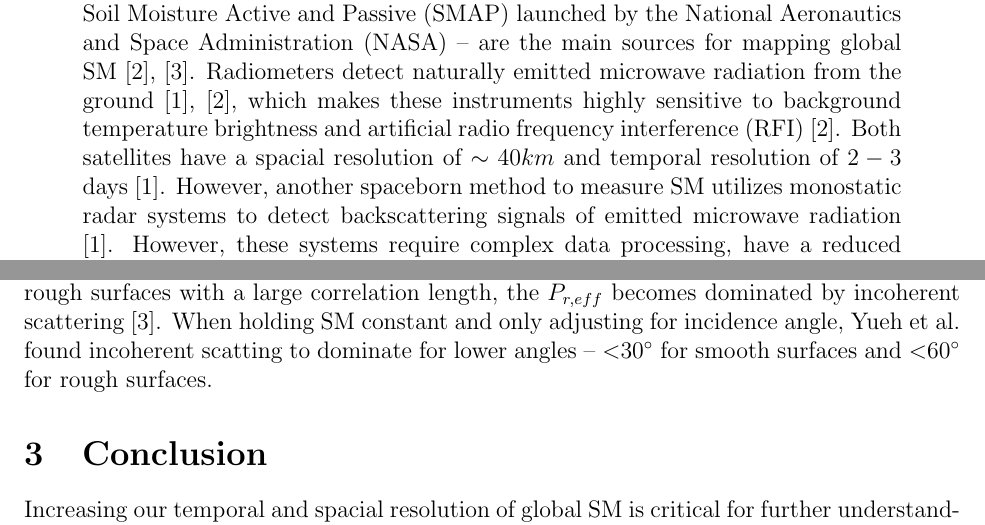
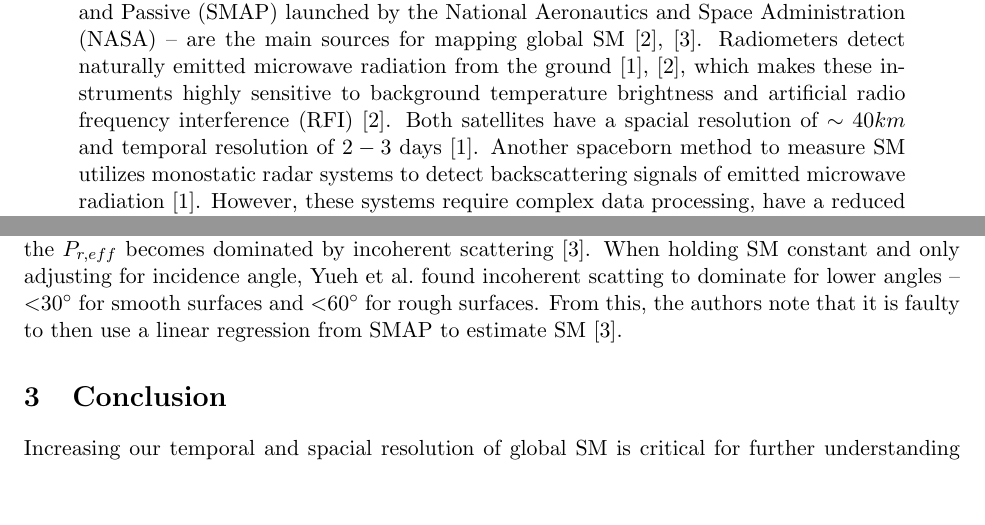
Before and after one commit to OneTonTyler/GPGN470-Term-Project---Part-I, a LaTeX paper (main.tex): two parts of pages 1 and 2 of 3, joined at a grey line, cut so that both start at the same text, the shorter picture padded with empty space. Compiled offline with pdfLaTeX.

Commit message:
Final copy

```diff
--- a/main.tex
+++ b/main.tex
@@ -1,4 +1,4 @@
-\documentclass[12pt]{article}
+\documentclass[11pt]{article}
 \usepackage[utf8]{inputenc}
 \usepackage[margin=1in]{geometry}
 \usepackage{gensymb}
@@ -17,7 +17,7 @@
     \vspace{1em}
 
 % Introduction of my application for GNSS-R
-Geodetic Global Navigation Satellite System (GNSS) Reflectometry (GNSS-R) is a powerful method to analyze soil moisture (SM). Traditionally, spaceborn methods to measure SM used radiometers \cite{CYGNSS}. Two satellites -- Soil Moisture and Ocean Salinity (SMOS) launched by the European Space Agency (ESA) and Soil Moisture Active and Passive (SMAP) launched by the National Aeronautics and Space Administration (NASA) -- are the main sources for mapping global SM \cite{GNSS_R_Spaceborn_Challenges, Semiempirical_Modeling}. Radiometers detect naturally emitted microwave radiation from the ground \cite{CYGNSS, GNSS_R_Spaceborn_Challenges}, which makes these instruments highly sensitive to background temperature brightness and artificial radio frequency interference (RFI) \cite{GNSS_R_Spaceborn_Challenges}. Both satellites have a spacial resolution of $\sim 40km$ and temporal resolution of $2-3$ days \cite{CYGNSS}. However, another spaceborn method to measure SM utilizes monostatic radar systems to detect backscattering signals of emitted microwave radiation \cite{CYGNSS}. However, these systems require complex data processing, have a reduced temporal resolution in comparison to radiometers, and high instrumental cost \cite{GNSS_R_Spaceborn_Challenges}. As accurate measurements of global SM are necessary in modeling land-surface hydrogeology \cite{Semiempirical_Modeling} and processing complex relationships of terrestrial ecosystems \cite{CYGNSS}, a third method that makes use of bistatic radar emerged. Utilizing forward scattered reflected signals of GNSS satellites, SM can be monitored with high spacial and temporal resolution \cite{GNSS_R_Spaceborn_Challenges}.
+Geodetic Global Navigation Satellite System (GNSS) Reflectometry (GNSS-R) is a powerful method to analyze soil moisture (SM). Traditionally, spaceborn methods to measure SM used radiometers \cite{CYGNSS}. Two satellites -- Soil Moisture and Ocean Salinity (SMOS) launched by the European Space Agency (ESA) and Soil Moisture Active and Passive (SMAP) launched by the National Aeronautics and Space Administration (NASA) -- are the main sources for mapping global SM \cite{GNSS_R_Spaceborn_Challenges, Semiempirical_Modeling}. Radiometers detect naturally emitted microwave radiation from the ground \cite{CYGNSS, GNSS_R_Spaceborn_Challenges}, which makes these instruments highly sensitive to background temperature brightness and artificial radio frequency interference (RFI) \cite{GNSS_R_Spaceborn_Challenges}. Both satellites have a spacial resolution of $\sim 40km$ and temporal resolution of $2-3$ days \cite{CYGNSS}. Another spaceborn method to measure SM utilizes monostatic radar systems to detect backscattering signals of emitted microwave radiation \cite{CYGNSS}. However, these systems require complex data processing, have a reduced temporal resolution in comparison to radiometers, and high instrumental cost \cite{GNSS_R_Spaceborn_Challenges}. As accurate measurements of global SM are necessary in modeling land-surface hydrogeology \cite{Semiempirical_Modeling} and processing complex relationships of terrestrial ecosystems \cite{CYGNSS}, a third method that makes use of bistatic radar emerged. Utilizing forward scattered reflected signals of GNSS satellites, SM can be monitored with high spacial and temporal resolution \cite{GNSS_R_Spaceborn_Challenges}.
 \end{abstract}
 
 % ---------------- %
@@ -35,7 +35,7 @@ To define the relationship between SM and CYGNSS reflectively, \citeauthor{CYGNS
 \section{Coherent and Incoherent Scattering}
 \citeauthor{CYGNSS} showed an interesting solution to measure SM utilizing the reflected GNSS signals from the CYGNSS constellation. However, their approach showed three major pitfalls in the current literature that need further development \cite{GNSS_R_Spaceborn_Challenges}. First, developing a relationship for SM from GNSS-R is highly dependent on ancillary data such as; secondly, most works assume the observed $P_{r, eff}$ to be comprised of mainly coherent scattering; and thirdly, influence of observations angles are usually ignored \cite{GNSS_R_Spaceborn_Challenges}. For this section, I will focus on current literature surrounding coherent and incoherent scattering.
 
-The current work of \textcite{Elevation_Angle_Impact} and \textcite{Semiempirical_Modeling} have demonstrated a mixed contribution of coherent and incoherent scattering within the observed $P_{r, eff}$. \citeauthor{Semiempirical_Modeling} demonstrated this to primarily be determined by the surface roughness and incidence angle. Utilizing a Kirchhoff approximation (KA) model and only adjusting for SM; for surfaces with a low surface roughness and correlation length, $P_{r, eff}$ is mostly coherent \cite{Semiempirical_Modeling}. This conceptually makes sense, as a smooth surface will have a specular reflection. For rough surfaces with a large correlation length, the $P_{r, eff}$ becomes dominated by incoherent scattering \cite{Semiempirical_Modeling}. When holding SM constant and only adjusting for incidence angle, \citeauthor{Semiempirical_Modeling} found incoherent scatting to dominate for lower angles -- $\textless 30\degree$ for smooth surfaces and $\textless 60\degree$ for rough surfaces.
+The current work of \textcite{Elevation_Angle_Impact} and \textcite{Semiempirical_Modeling} have demonstrated a mixed contribution of coherent and incoherent scattering within the observed $P_{r, eff}$. \citeauthor{Semiempirical_Modeling} demonstrated this to primarily be determined by the surface roughness and incidence angle. Utilizing a Kirchhoff approximation (KA) model and only adjusting for SM; for surfaces with a low surface roughness and correlation length, $P_{r, eff}$ is mostly coherent \cite{Semiempirical_Modeling}. This conceptually makes sense, as a smooth surface will have a specular reflection. For rough surfaces with a large correlation length, the $P_{r, eff}$ becomes dominated by incoherent scattering \cite{Semiempirical_Modeling}. When holding SM constant and only adjusting for incidence angle, \citeauthor{Semiempirical_Modeling} found incoherent scatting to dominate for lower angles -- $\textless 30\degree$ for smooth surfaces and $\textless 60\degree$ for rough surfaces. From this, the authors note that it is faulty to then use a linear regression from SMAP to estimate SM \cite{Semiempirical_Modeling}.
 
 \section{Conclusion}
 Increasing our temporal and spacial resolution of global SM is critical for further understanding of our water cycle, hydrosphere, terrestrial ecosystem, and climate \cite{CYGNSS, GNSS_R_Spaceborn_Challenges}. Development in SM has significantly increased; however future research is needed in modeling surface reflectively to account for coherent and incoherent scattering, reduce reliance on ancillary data, accounting for effects of angle geometry. \citeauthor{CYGNSS} demonstrated spaceborn capabilities of using existing GNSS constellations to map global SM. As more GNSS constellations are launched, the resolution will only increase, so GNSS-R has a bright future.
```
